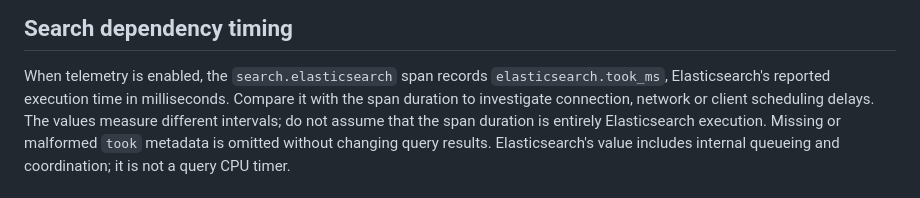
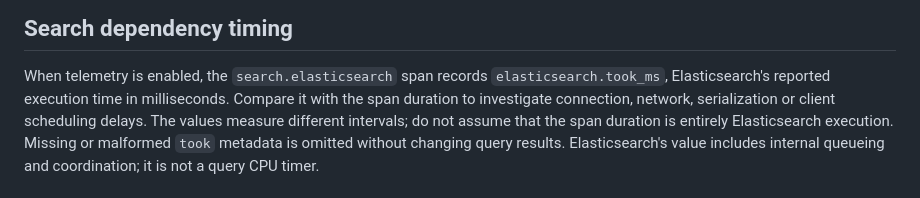
Before and after one commit to FinnNk/delivery-source-mirror, a Markdown page: README.md, the part around the change. GitHub-like rendering.

Commit message:
Include serialization in dependency timing interpretation

```diff
--- a/README.md
+++ b/README.md
@@ -154,7 +154,7 @@ for ordering, retained releases and tag recovery.
 
 When telemetry is enabled, the `search.elasticsearch` span records
 `elasticsearch.took_ms`, Elasticsearch's reported execution time in milliseconds.
-Compare it with the span duration to investigate connection, network or client
+Compare it with the span duration to investigate connection, network, serialization or client
 scheduling delays. The values measure different intervals; do not assume that
 the span duration is entirely Elasticsearch execution. Missing or malformed
 `took` metadata is omitted without changing query results. Elasticsearch's value
```
